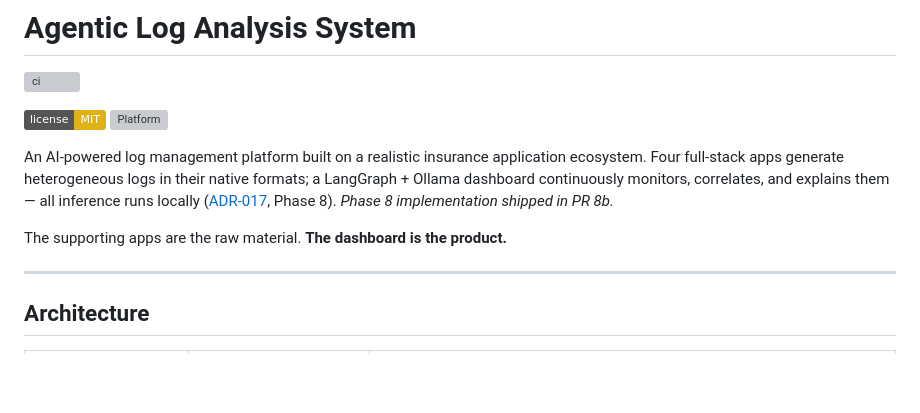
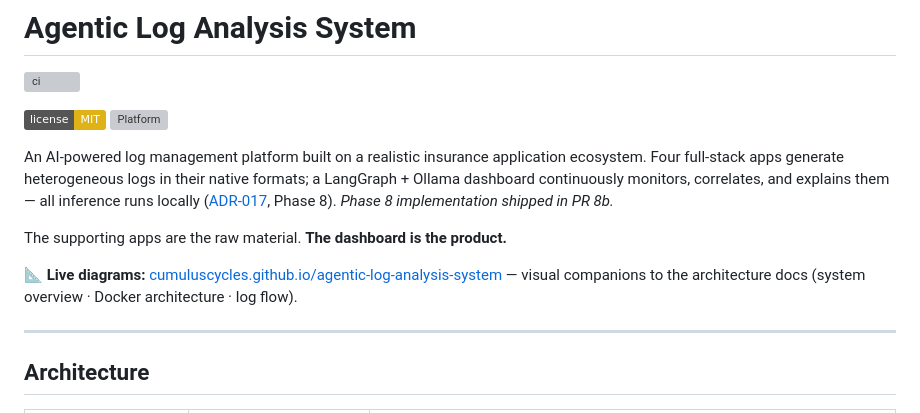
Before and after one commit to CumulusCycles/agentic-log-analysis-system, a Markdown page: README.md, the part around the change. Rendered like a GitHub page; badges without logos; blank space fills up the shorter version; grey boxes are pictures that could not be loaded.

Commit message:
docs(readme): add live diagrams link now that GH Pages is deployed
One-line callout pointing at the live site under the project tagline.
Follow-up to PRs #56 (site/ migration) and #57 (pages.yml workflow);
deferred until the URL actually resolved per the operator's "don't
link to a URL that doesn't work yet" guidance.

Co-Authored-By: Claude Code <noreply@anthropic.com>

```diff
--- a/README.md
+++ b/README.md
@@ -11,6 +11,8 @@ dashboard continuously monitors, correlates, and explains them — all inference
 shipped in PR 8b.*
 
 The supporting apps are the raw material. **The dashboard is the product.**
+
+📐 **Live diagrams:** [cumuluscycles.github.io/agentic-log-analysis-system](https://cumuluscycles.github.io/agentic-log-analysis-system/) — visual companions to the architecture docs (system overview · Docker architecture · log flow).
 
 ---
 
```
